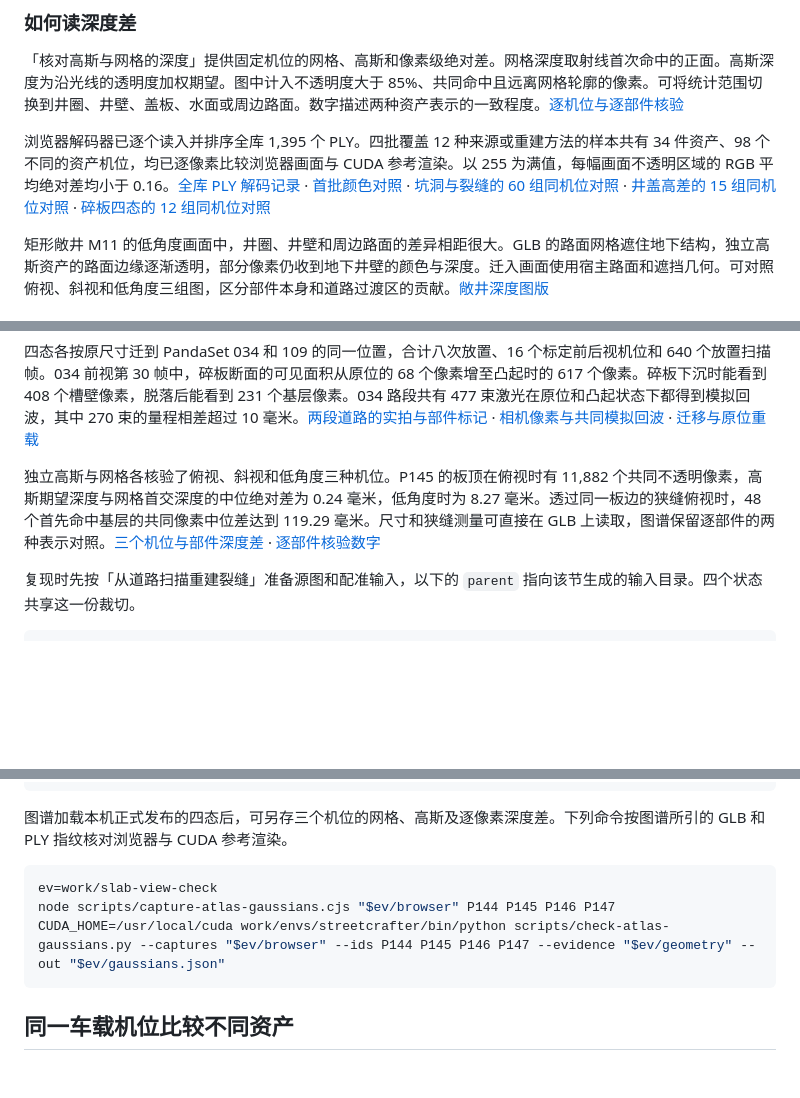
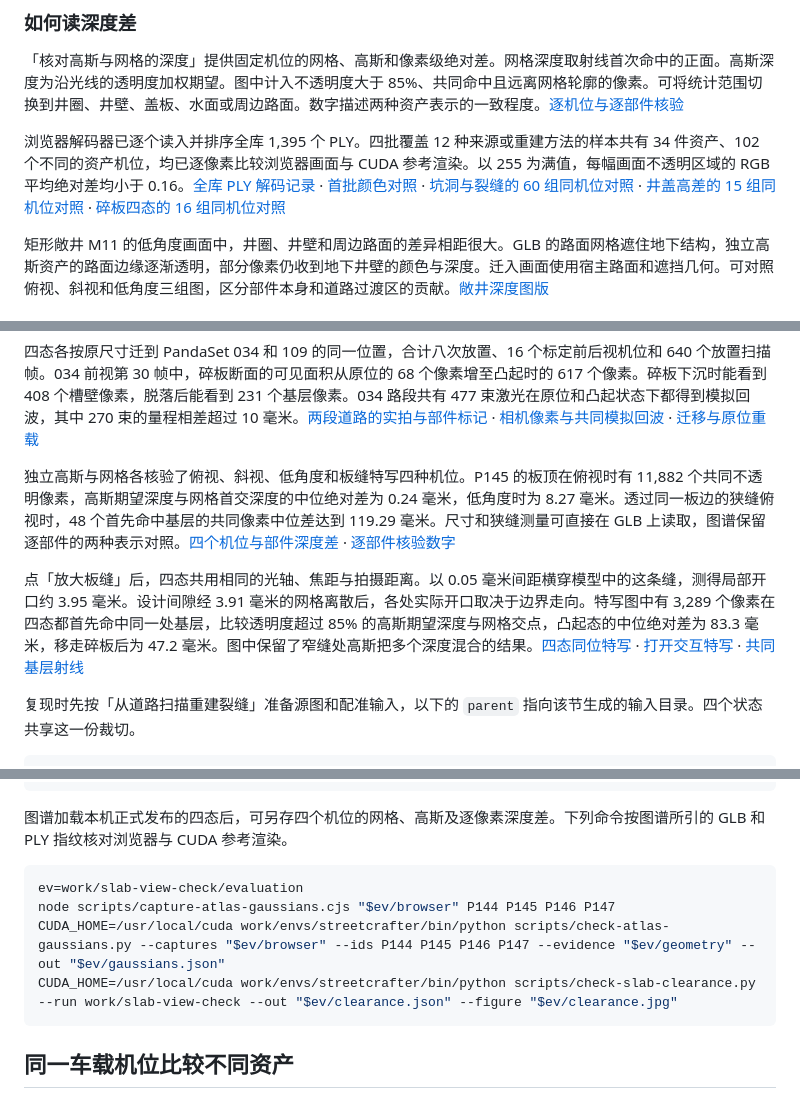
Before and after one commit to Vexlc/road-hazard-reconstruction, a Markdown page: docs/02-asset-reconstruction.md, 3 parts joined by grey strips. Drawn GitHub-style; blank space fills up the shorter version.

```diff
--- a/docs/02-asset-reconstruction.md
+++ b/docs/02-asset-reconstruction.md
@@ -415,7 +415,7 @@ python scripts/serve-asset-atlas.py
 
 「核对高斯与网格的深度」提供固定机位的网格、高斯和像素级绝对差。网格深度取射线首次命中的正面。高斯深度为沿光线的透明度加权期望。图中计入不透明度大于 85%、共同命中且远离网格轮廓的像素。可将统计范围切换到井圈、井壁、盖板、水面或周边路面。数字描述两种资产表示的一致程度。[逐机位与逐部件核验](../validation/atlas-gaussians.json)
 
-浏览器解码器已逐个读入并排序全库 1,395 个 PLY。四批覆盖 12 种来源或重建方法的样本共有 34 件资产、98 个不同的资产机位，均已逐像素比较浏览器画面与 CUDA 参考渲染。以 255 为满值，每幅画面不透明区域的 RGB 平均绝对差均小于 0.16。[全库 PLY 解码记录](../validation/atlas-gaussian-ply.json) · [首批颜色对照](../validation/atlas-gaussians.json) · [坑洞与裂缝的 60 组同机位对照](../validation/atlas-pit-gaussians.json) · [井盖高差的 15 组同机位对照](../validation/atlas-grade-gaussians.json) · [碎板四态的 12 组同机位对照](../validation/atlas-slab-gaussians.json)
+浏览器解码器已逐个读入并排序全库 1,395 个 PLY。四批覆盖 12 种来源或重建方法的样本共有 34 件资产、102 个不同的资产机位，均已逐像素比较浏览器画面与 CUDA 参考渲染。以 255 为满值，每幅画面不透明区域的 RGB 平均绝对差均小于 0.16。[全库 PLY 解码记录](../validation/atlas-gaussian-ply.json) · [首批颜色对照](../validation/atlas-gaussians.json) · [坑洞与裂缝的 60 组同机位对照](../validation/atlas-pit-gaussians.json) · [井盖高差的 15 组同机位对照](../validation/atlas-grade-gaussians.json) · [碎板四态的 16 组同机位对照](../validation/atlas-slab-gaussians.json)
 
 矩形敞井 M11 的低角度画面中，井圈、井壁和周边路面的差异相距很大。GLB 的路面网格遮住地下结构，独立高斯资产的路面边缘逐渐透明，部分像素仍收到地下井壁的颜色与深度。迁入画面使用宿主路面和遮挡几何。可对照俯视、斜视和低角度三组图，区分部件本身和道路过渡区的贡献。[敞井深度图版](figures/gaussian-shaft-depth.jpg)
 
@@ -539,7 +539,9 @@ P144–P147 共用 P135 实拍扫描中的一块混凝土。从 0.75 米见方
 
 四态各按原尺寸迁到 PandaSet 034 和 109 的同一位置，合计八次放置、16 个标定前后视机位和 640 个放置扫描帧。034 前视第 30 帧中，碎板断面的可见面积从原位的 68 个像素增至凸起时的 617 个像素。碎板下沉时能看到 408 个槽壁像素，脱落后能看到 231 个基层像素。034 路段共有 477 束激光在原位和凸起状态下都得到模拟回波，其中 270 束的量程相差超过 10 毫米。[两段道路的实拍与部件标记](figures/faulted-slab-roads.jpg) · [相机像素与共同模拟回波](../validation/concrete-slab-visibility.json) · [迁移与原位重载](../validation/concrete-slab-transfer.json)
 
-独立高斯与网格各核验了俯视、斜视和低角度三种机位。P145 的板顶在俯视时有 11,882 个共同不透明像素，高斯期望深度与网格首交深度的中位绝对差为 0.24 毫米，低角度时为 8.27 毫米。透过同一板边的狭缝俯视时，48 个首先命中基层的共同像素中位差达到 119.29 毫米。尺寸和狭缝测量可直接在 GLB 上读取，图谱保留逐部件的两种表示对照。[三个机位与部件深度差](http://127.0.0.1:8765/tools/asset_atlas/splats.html#P145) · [逐部件核验数字](../validation/atlas-slab-gaussians.json)
+独立高斯与网格各核验了俯视、斜视、低角度和板缝特写四种机位。P145 的板顶在俯视时有 11,882 个共同不透明像素，高斯期望深度与网格首交深度的中位绝对差为 0.24 毫米，低角度时为 8.27 毫米。透过同一板边的狭缝俯视时，48 个首先命中基层的共同像素中位差达到 119.29 毫米。尺寸和狭缝测量可直接在 GLB 上读取，图谱保留逐部件的两种表示对照。[四个机位与部件深度差](http://127.0.0.1:8765/tools/asset_atlas/splats.html#P145) · [逐部件核验数字](../validation/atlas-slab-gaussians.json)
+
+点「放大板缝」后，四态共用相同的光轴、焦距与拍摄距离。以 0.05 毫米间距横穿模型中的这条缝，测得局部开口约 3.95 毫米。设计间隙经 3.91 毫米的网格离散后，各处实际开口取决于边界走向。特写图中有 3,289 个像素在四态都首先命中同一处基层，比较透明度超过 85% 的高斯期望深度与网格交点，凸起态的中位绝对差为 83.3 毫米，移走碎板后为 47.2 毫米。图中保留了窄缝处高斯把多个深度混合的结果。[四态同位特写](figures/concrete-slab-clearance.jpg) · [打开交互特写](http://127.0.0.1:8765/tools/asset_atlas/splats.html?detail=socket#P145) · [共同基层射线](../validation/concrete-slab-clearance.json)
 
 复现时先按「从道路扫描重建裂缝」准备源图和配准输入，以下的 `parent` 指向该节生成的输入目录。四个状态共享这一份裁切。
 
@@ -560,12 +562,13 @@ python gen2hole/downstream/simulate.py --run "$run" --out "$run/sensors"
 work/envs/assets/bin/python scripts/render-slab-roads.py --run "$run" --out "$run/roads.jpg" --report "$run/evaluation/visibility.json"
 ~~~
 
-图谱加载本机正式发布的四态后，可另存三个机位的网格、高斯及逐像素深度差。下列命令按图谱所引的 GLB 和 PLY 指纹核对浏览器与 CUDA 参考渲染。
+图谱加载本机正式发布的四态后，可另存四个机位的网格、高斯及逐像素深度差。下列命令按图谱所引的 GLB 和 PLY 指纹核对浏览器与 CUDA 参考渲染。
 
 ~~~bash
-ev=work/slab-view-check
+ev=work/slab-view-check/evaluation
 node scripts/capture-atlas-gaussians.cjs "$ev/browser" P144 P145 P146 P147
 CUDA_HOME=/usr/local/cuda work/envs/streetcrafter/bin/python scripts/check-atlas-gaussians.py --captures "$ev/browser" --ids P144 P145 P146 P147 --evidence "$ev/geometry" --out "$ev/gaussians.json"
+CUDA_HOME=/usr/local/cuda work/envs/streetcrafter/bin/python scripts/check-slab-clearance.py --run work/slab-view-check --out "$ev/clearance.json" --figure "$ev/clearance.jpg"
 ~~~
 
 ## 同一车载机位比较不同资产
```
Also changed, not shown: README.md (+1 -1 lines), docs/figures/concrete-slab-clearance.jpg (added), 7 other files.
